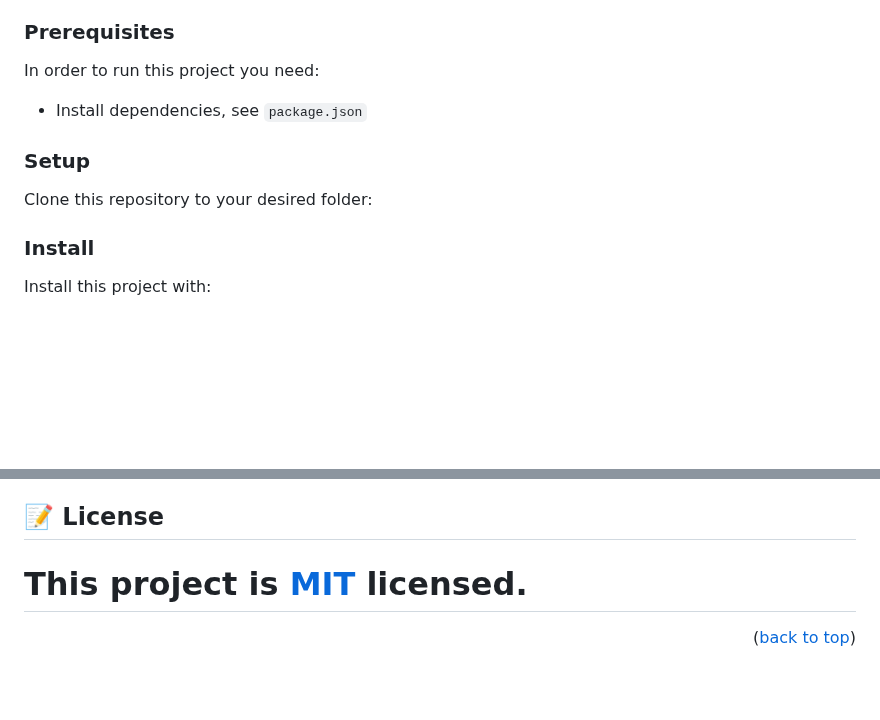
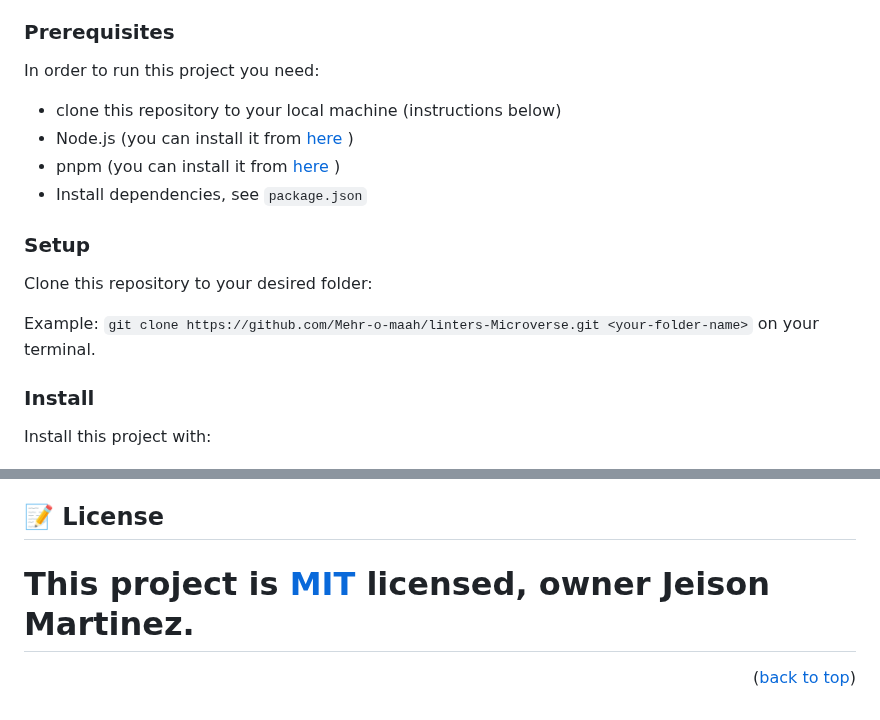
Before and after one commit to Codooze/linters-Microverse, a Markdown page: README.MD, 2 parts joined by grey strips. Drawn GitHub-style; blank space fills up the shorter version.

```diff
--- a/README.MD
+++ b/README.MD
@@ -57,11 +57,16 @@ To get a local copy up and running, follow these steps.
 
 In order to run this project you need:
 
+- clone this repository to your local machine (instructions below)
+- Node.js (you can install it from [here](https://nodejs.org/en/download/) )
+- pnpm (you can install it from [here](https://pnpm.io/installation) )
 - Install dependencies, see `package.json`
 
 ### Setup
 
 Clone this repository to your desired folder:
+
+Example: `git clone https://github.com/Mehr-o-maah/linters-Microverse.git <your-folder-name>` on your terminal.
 
 ### Install
 
@@ -132,6 +137,6 @@ I would like to thank, Microverse for this well made template.
 
 ## 📝 License <a name="license"></a>
 
-# This project is [MIT](https://github.com/Mehr-o-maah/linters-Microverse/blob/main/MIT.md) licensed.
+# This project is [MIT](https://github.com/Mehr-o-maah/linters-Microverse/blob/main/MIT.md) licensed, owner Jeison Martinez.
 
 <p align="right">(<a href="#readme-top">back to top</a>)</p>
```
